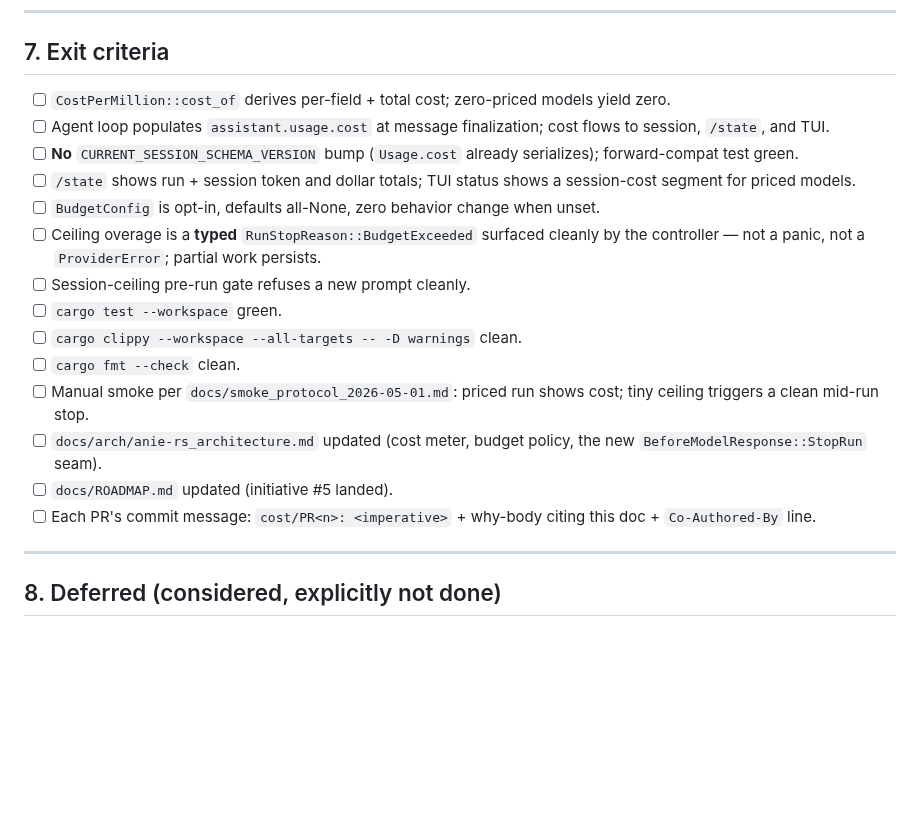
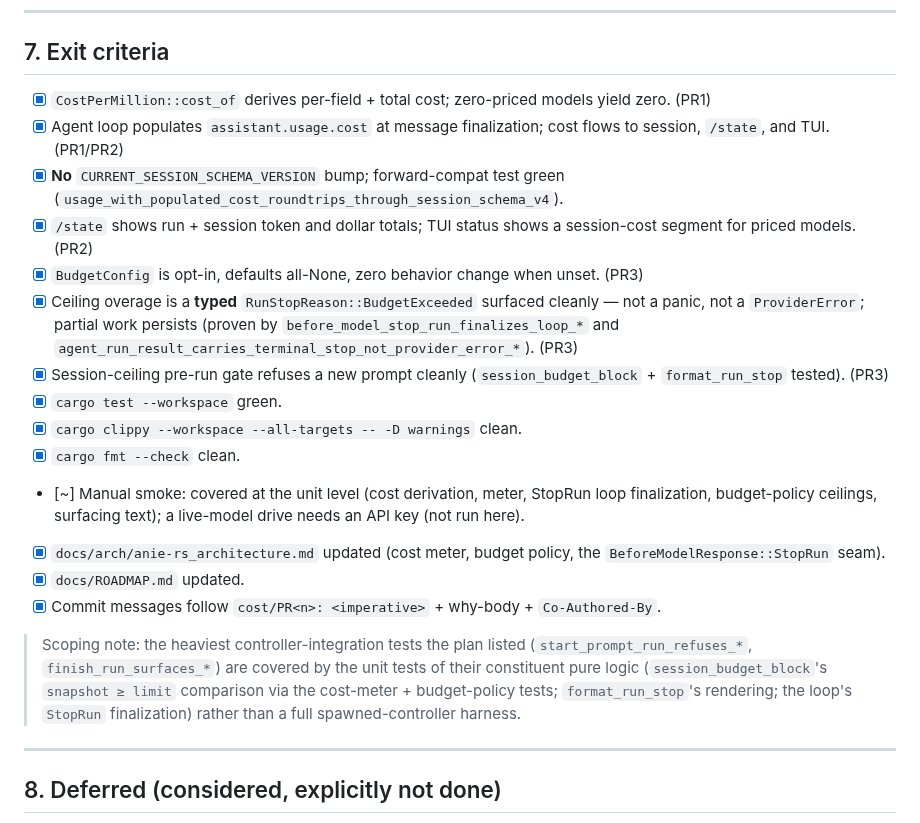
Before and after one commit to danielmriley/anie, a Markdown page: docs/cost_budget/README.md, the part around the change. GitHub-like rendering; blank space fills up the shorter version.

Commit message:
cost/PR3: docs — arch + ROADMAP + exit criteria for cost/budget
Co-Authored-By: Claude Opus 4.8 <noreply@anthropic.com>

```diff
--- a/docs/cost_budget/README.md
+++ b/docs/cost_budget/README.md
@@ -461,30 +461,40 @@ Behavior-named tests, each in the crate closest to the logic.
 
 ## 7. Exit criteria
 
-- [ ] `CostPerMillion::cost_of` derives per-field + total cost;
-      zero-priced models yield zero.
-- [ ] Agent loop populates `assistant.usage.cost` at message
-      finalization; cost flows to session, `/state`, and TUI.
-- [ ] **No** `CURRENT_SESSION_SCHEMA_VERSION` bump
-      (`Usage.cost` already serializes); forward-compat test green.
-- [ ] `/state` shows run + session token and dollar totals; TUI
-      status shows a session-cost segment for priced models.
-- [ ] `BudgetConfig` is opt-in, defaults all-None, zero behavior
-      change when unset.
-- [ ] Ceiling overage is a **typed** `RunStopReason::BudgetExceeded`
-      surfaced cleanly by the controller — not a panic, not a
-      `ProviderError`; partial work persists.
-- [ ] Session-ceiling pre-run gate refuses a new prompt cleanly.
-- [ ] `cargo test --workspace` green.
-- [ ] `cargo clippy --workspace --all-targets -- -D warnings` clean.
-- [ ] `cargo fmt --check` clean.
-- [ ] Manual smoke per `docs/smoke_protocol_2026-05-01.md`: priced
-      run shows cost; tiny ceiling triggers a clean mid-run stop.
-- [ ] `docs/arch/anie-rs_architecture.md` updated (cost meter,
-      budget policy, the new `BeforeModelResponse::StopRun` seam).
-- [ ] `docs/ROADMAP.md` updated (initiative #5 landed).
-- [ ] Each PR's commit message: `cost/PR<n>: <imperative>` + why-body
-      citing this doc + `Co-Authored-By` line.
+- [x] `CostPerMillion::cost_of` derives per-field + total cost;
+      zero-priced models yield zero. (PR1)
+- [x] Agent loop populates `assistant.usage.cost` at message
+      finalization; cost flows to session, `/state`, and TUI. (PR1/PR2)
+- [x] **No** `CURRENT_SESSION_SCHEMA_VERSION` bump; forward-compat test
+      green (`usage_with_populated_cost_roundtrips_through_session_schema_v4`).
+- [x] `/state` shows run + session token and dollar totals; TUI status
+      shows a session-cost segment for priced models. (PR2)
+- [x] `BudgetConfig` is opt-in, defaults all-None, zero behavior change
+      when unset. (PR3)
+- [x] Ceiling overage is a **typed** `RunStopReason::BudgetExceeded`
+      surfaced cleanly — not a panic, not a `ProviderError`; partial work
+      persists (proven by `before_model_stop_run_finalizes_loop_*` and
+      `agent_run_result_carries_terminal_stop_not_provider_error_*`). (PR3)
+- [x] Session-ceiling pre-run gate refuses a new prompt cleanly
+      (`session_budget_block` + `format_run_stop` tested). (PR3)
+- [x] `cargo test --workspace` green.
+- [x] `cargo clippy --workspace --all-targets -- -D warnings` clean.
+- [x] `cargo fmt --check` clean.
+- [~] Manual smoke: covered at the unit level (cost derivation, meter,
+      StopRun loop finalization, budget-policy ceilings, surfacing text);
+      a live-model drive needs an API key (not run here).
+- [x] `docs/arch/anie-rs_architecture.md` updated (cost meter, budget
+      policy, the `BeforeModelResponse::StopRun` seam).
+- [x] `docs/ROADMAP.md` updated.
+- [x] Commit messages follow `cost/PR<n>: <imperative>` + why-body +
+      `Co-Authored-By`.
+
+> Scoping note: the heaviest controller-integration tests the plan listed
+> (`start_prompt_run_refuses_*`, `finish_run_surfaces_*`) are covered by
+> the unit tests of their constituent pure logic (`session_budget_block`'s
+> `snapshot ≥ limit` comparison via the cost-meter + budget-policy tests;
+> `format_run_stop`'s rendering; the loop's `StopRun` finalization) rather
+> than a full spawned-controller harness.
 
 ---
 
```
Also changed, not shown: docs/ROADMAP.md (+6 -0 lines), docs/arch/anie-rs_architecture.md (+23 -0 lines).
